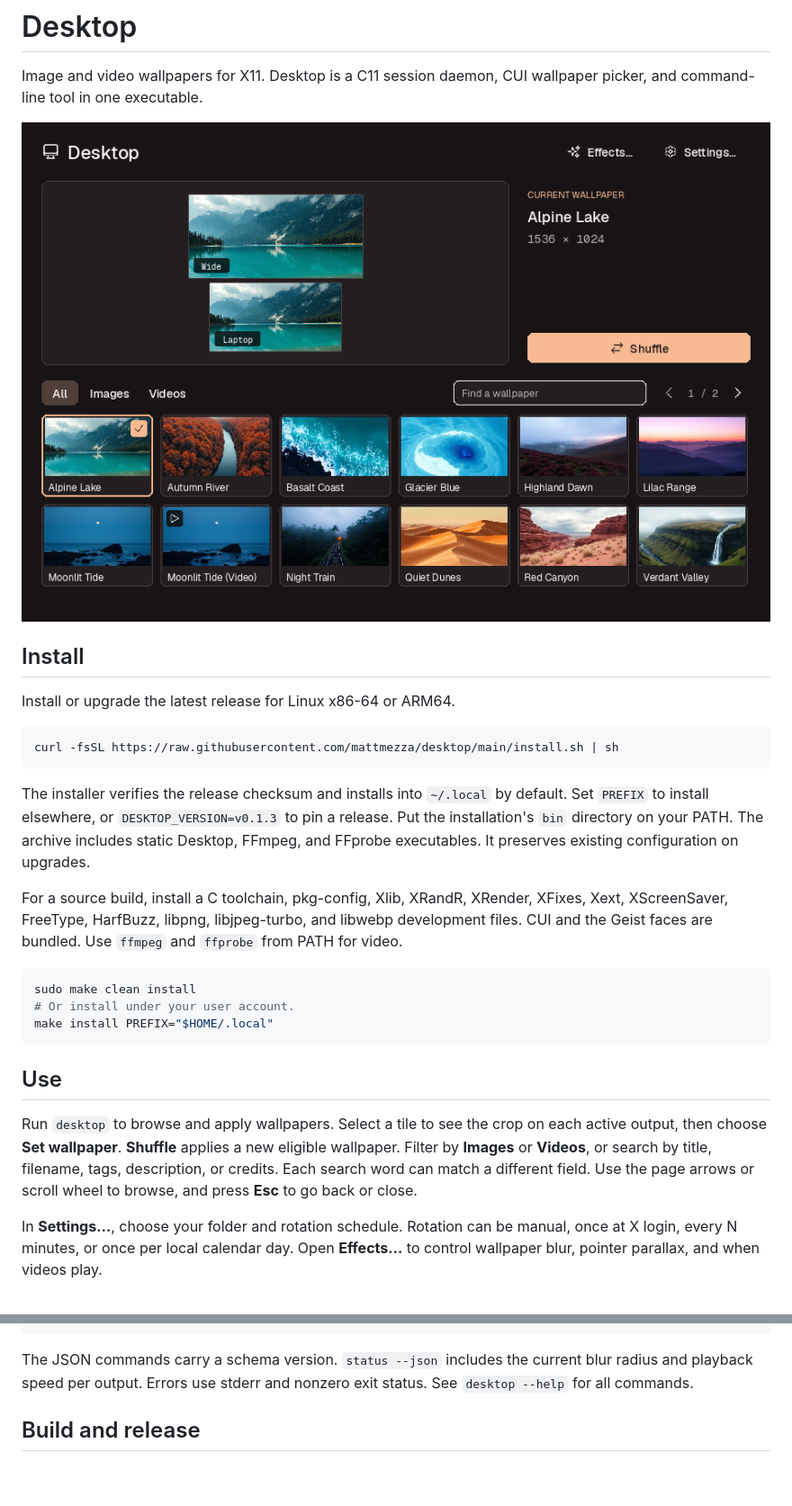
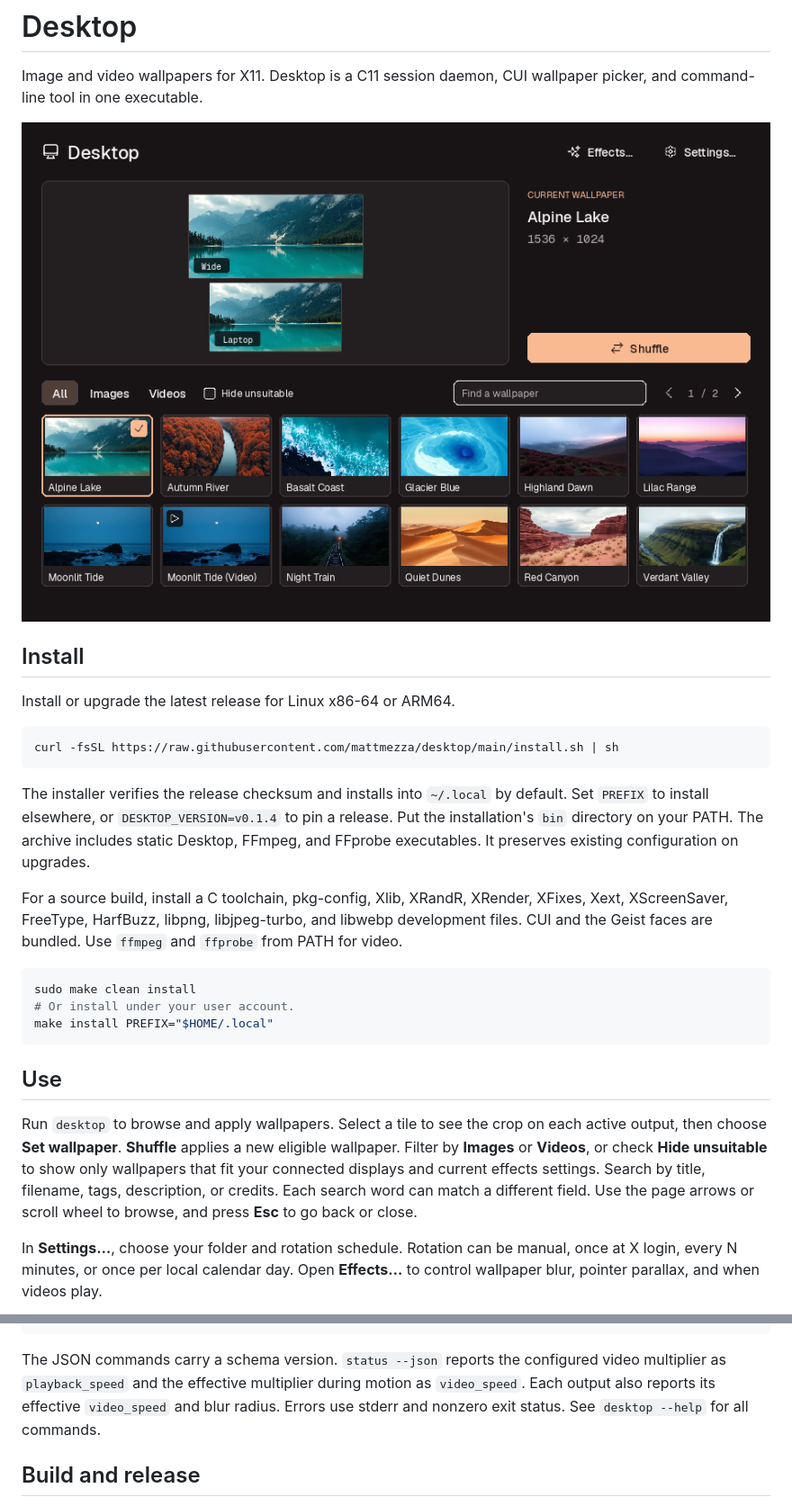
Before and after one commit to mattmezza/desktop, a Markdown page: README.md, 2 parts joined by grey strips. Shown at 90% size. GitHub-like rendering; pictures changed too: media/gallery.png; blank space fills up the shorter version.

Commit message:
Filter unsuitable wallpapers and honor edited playback speeds

````diff
--- a/README.md
+++ b/README.md
@@ -12,7 +12,7 @@ Install or upgrade the latest release for Linux x86-64 or ARM64.
 curl -fsSL https://raw.githubusercontent.com/mattmezza/desktop/main/install.sh | sh
 ```
 
-The installer verifies the release checksum and installs into `~/.local` by default. Set `PREFIX` to install elsewhere, or `DESKTOP_VERSION=v0.1.3` to pin a release. Put the installation's `bin` directory on your PATH. The archive includes static Desktop, FFmpeg, and FFprobe executables. It preserves existing configuration on upgrades.
+The installer verifies the release checksum and installs into `~/.local` by default. Set `PREFIX` to install elsewhere, or `DESKTOP_VERSION=v0.1.4` to pin a release. Put the installation's `bin` directory on your PATH. The archive includes static Desktop, FFmpeg, and FFprobe executables. It preserves existing configuration on upgrades.
 
 For a source build, install a C toolchain, pkg-config, Xlib, XRandR, XRender, XFixes, Xext, XScreenSaver, FreeType, HarfBuzz, libpng, libjpeg-turbo, and libwebp development files. CUI and the Geist faces are bundled. Use `ffmpeg` and `ffprobe` from PATH for video.
 
@@ -24,7 +24,7 @@ make install PREFIX="$HOME/.local"
 
 ## Use
 
-Run `desktop` to browse and apply wallpapers. Select a tile to see the crop on each active output, then choose **Set wallpaper**. **Shuffle** applies a new eligible wallpaper. Filter by **Images** or **Videos**, or search by title, filename, tags, description, or credits. Each search word can match a different field. Use the page arrows or scroll wheel to browse, and press **Esc** to go back or close.
+Run `desktop` to browse and apply wallpapers. Select a tile to see the crop on each active output, then choose **Set wallpaper**. **Shuffle** applies a new eligible wallpaper. Filter by **Images** or **Videos**, or check **Hide unsuitable** to show only wallpapers that fit your connected displays and current effects settings. Search by title, filename, tags, description, or credits. Each search word can match a different field. Use the page arrows or scroll wheel to browse, and press **Esc** to go back or close.
 
 In **Settings…**, choose your folder and rotation schedule. Rotation can be manual, once at X login, every N minutes, or once per local calendar day. Open **Effects…** to control wallpaper blur, pointer parallax, and when videos play.
 
@@ -108,7 +116,7 @@ desktop reload
 desktop inhibit -- lok
 ```
 
-The JSON commands carry a schema version. `status --json` includes the current blur radius and playback speed per output. Errors use stderr and nonzero exit status. See `desktop --help` for all commands.
+The JSON commands carry a schema version. `status --json` reports the configured video multiplier as `playback_speed` and the effective multiplier during motion as `video_speed`. Each output also reports its effective `video_speed` and blur radius. Errors use stderr and nonzero exit status. See `desktop --help` for all commands.
 
 ## Build and release
 
````
Also changed, not shown: other parts of README.md (+28 -20 lines), 5 other files.
